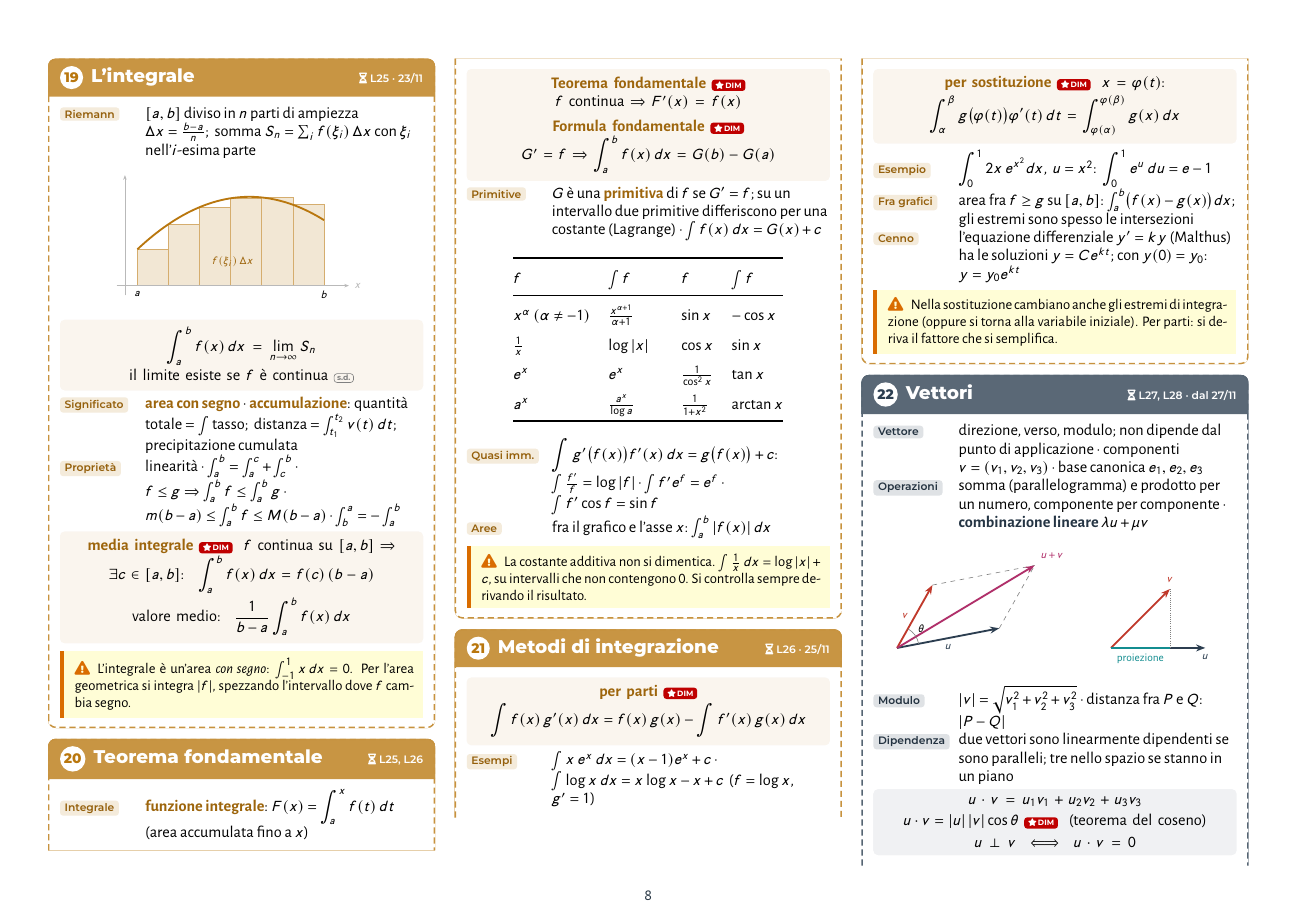
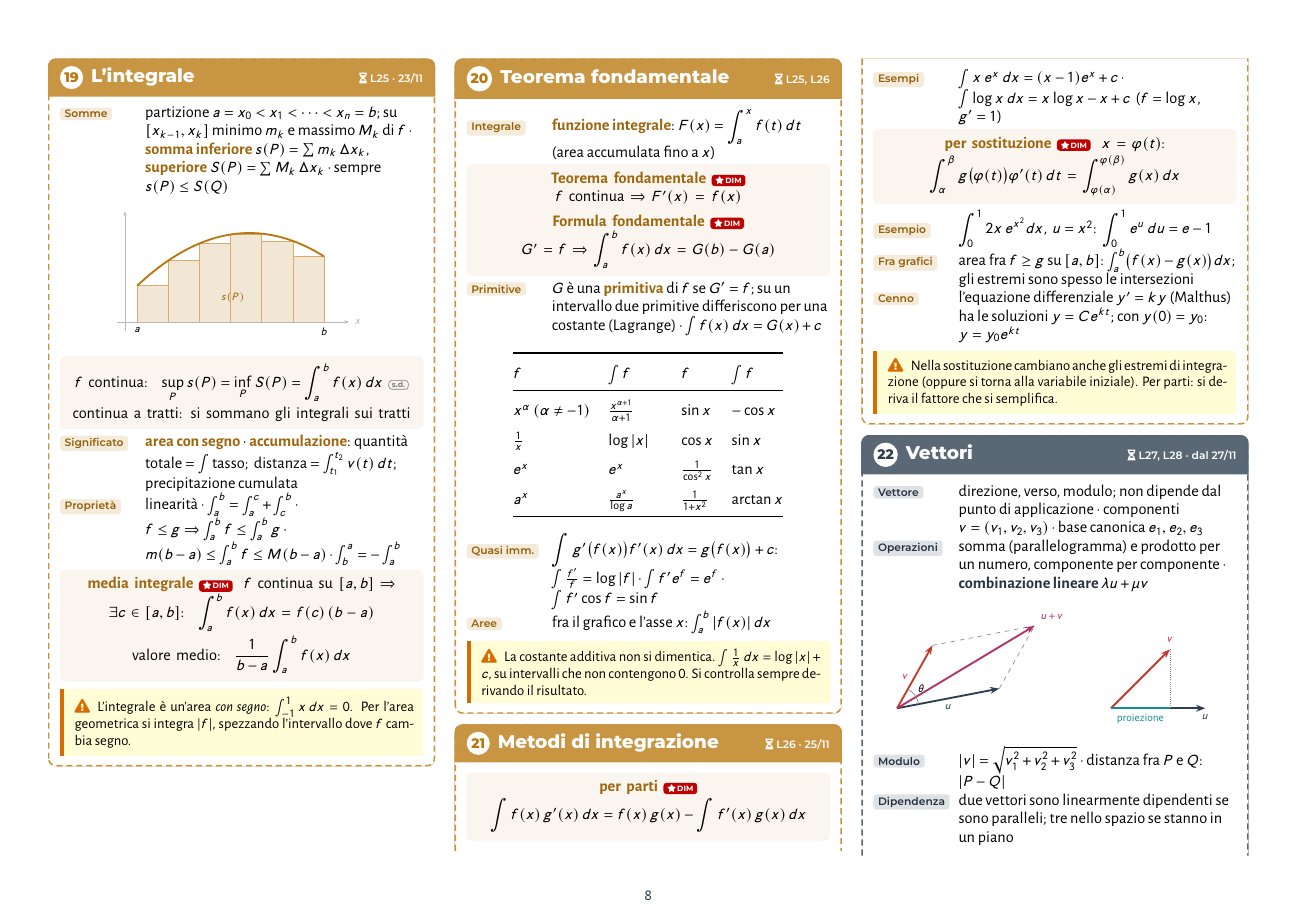
Before and after one commit to f-dellapietra/dida, a LaTeX document (mappa-del-corso.tex): page 8 of 10. The pictures show the PDF file mappa-del-corso.pdf that the author committed with the source.

Commit message:
Mappa del corso: integrale con somme inferiori e superiori (blocco 19)
Co-Authored-By: Claude Opus 5.5 <noreply@anthropic.com>
Claude-Session: https://claude.ai/code/session_01LUWKQasoQ7vCjDhBYzAy9D

```diff
--- a/mappa-del-corso.tex
+++ b/mappa-del-corso.tex
@@ -827,7 +827,7 @@ e^x=1+x+\frac{x^2}2+\dots+\frac{x^n}{n!}+o(x^n)\\
 
 %----------------------------------------------------------------------- 19
 \begin{bloccop}{inte}{19}{L'integrale}{L25 \textperiodcentered\ 23/11}
-\voce{Riemann}{$[a,b]$ diviso in $n$ parti di ampiezza $\Delta x=\frac{b-a}n$; \ somma $S_n=\sum_i f(\xi_i)\,\Delta x$ con $\xi_i$ nell'$i$-esima parte}
+\voce{Somme}{partizione $a=x_0<x_1<\dots<x_n=b$; su $[x_{k-1},x_k]$ minimo $m_k$ e massimo $M_k$ di $f$ \textperiodcentered\ \kw{somma inferiore} $s(P)=\sum m_k\,\Delta x_k$, \kw{superiore} $S(P)=\sum M_k\,\Delta x_k$ \textperiodcentered\ sempre $s(P)\le S(Q)$}
 \begin{center}
 \begin{tikzpicture}[x=0.95cm,y=1.1cm]
 \foreach \i in {0,...,5} {
@@ -842,6 +843,7 @@ e^x=1+x+\frac{x^2}2+\dots+\frac{x^n}{n!}+o(x^n)\\
 \end{tikzpicture}
 \end{center}
-\formula{$\displaystyle\int_a^bf(x)\,dx=\lim_{n\to\infty}S_n$\\[2pt] il limite esiste se $f$ è continua \sd}
+\formula{$f$ continua: \ $\displaystyle\sup_Ps(P)=\inf_PS(P)=\int_a^bf(x)\,dx$ \sd\\[2pt]
+continua a tratti: si sommano gli integrali sui tratti}
 \voce{Significato}{\kw{area con segno} \textperiodcentered\ \kw{accumulazione}: quantità totale $=\int$ tasso; \ distanza $=\int_{t_1}^{t_2}v(t)\,dt$; precipitazione cumulata}
 \voce{Proprietà}{linearità \textperiodcentered\ $\int_a^b=\int_a^c+\int_c^b$ \textperiodcentered\ $f\le g\Rightarrow\int_a^bf\le\int_a^bg$ \textperiodcentered\ $m(b-a)\le\int_a^bf\le M(b-a)$ \textperiodcentered\ $\int_b^a=-\int_a^b$}
 \formula{\kw{media integrale} \dimo\ \ $f$ continua su $[a,b]$ $\Rightarrow$\\
```
Also changed, not shown: mappa-del-corso.pdf, mappa-del-corso.tex (5 more changed lines).
